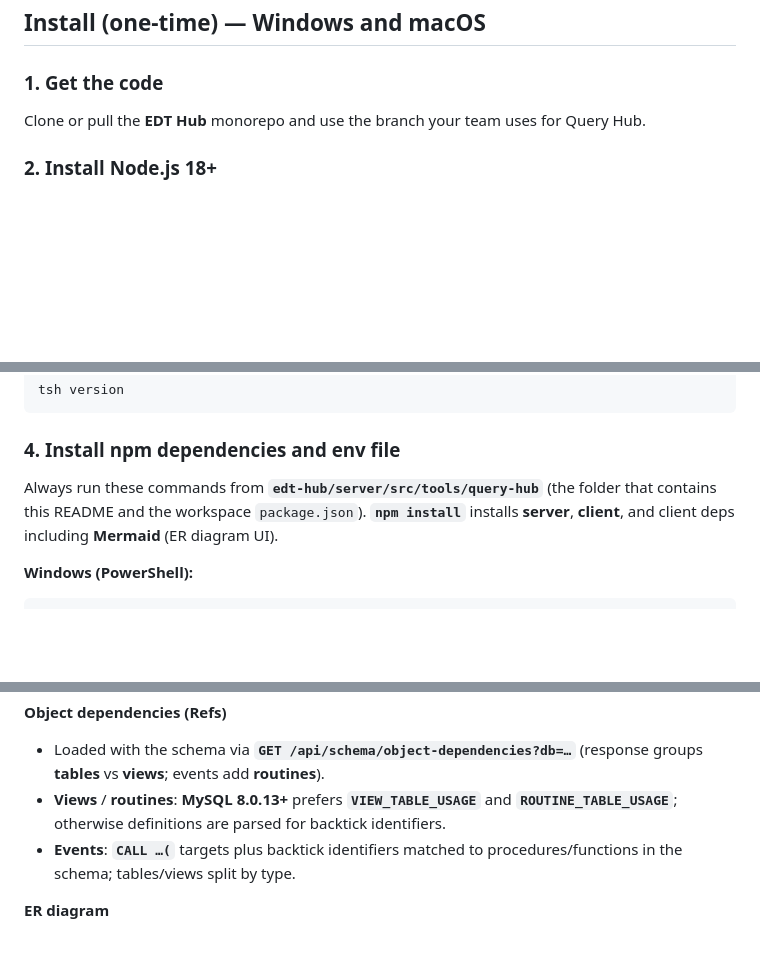
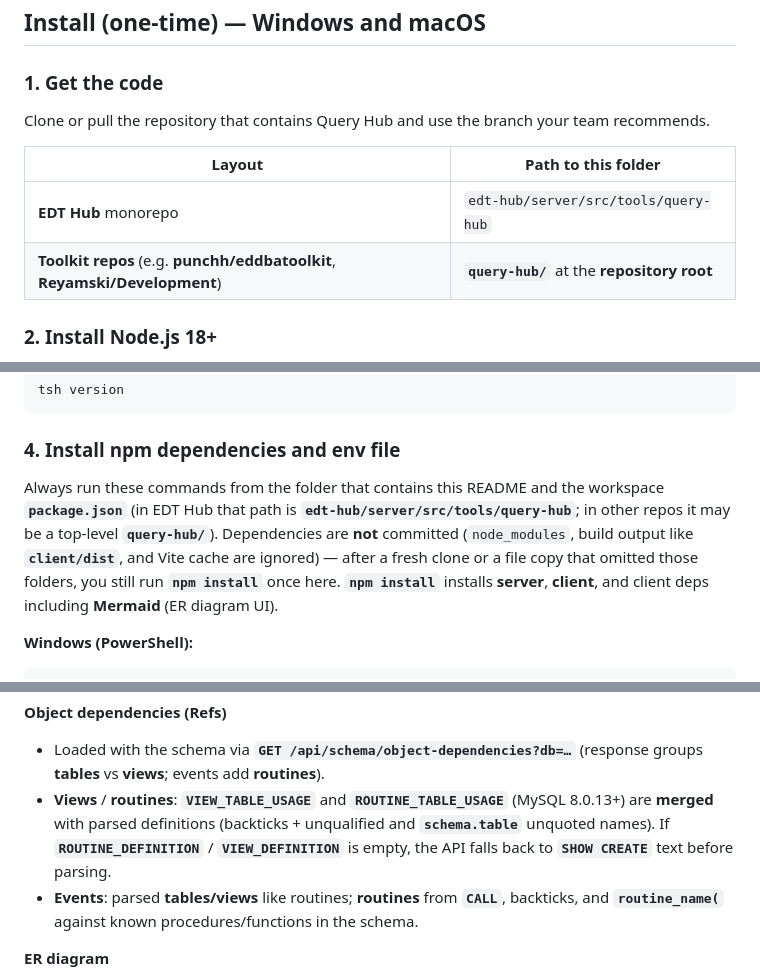
Before and after one commit to Reyamski/Development, a Markdown page: query-hub/README.md, 3 parts joined by grey strips. Rendered like a GitHub page; blank space fills up the shorter version.

Commit message:
docs(query-hub): README install paths for toolkit repos + deps/ref accuracy
- Standalone query-hub/ cd examples; table for EDT vs toolkit layout
- npm install note for copies without node_modules/dist
- Refs: qualified names, SHOW CREATE fallback, events parsing (docs only)

Made-with: Cursor

```diff
--- a/query-hub/README.md
+++ b/query-hub/README.md
@@ -89,7 +89,12 @@ sequenceDiagram
 
 ### 1. Get the code
 
-Clone or pull the **EDT Hub** monorepo and use the branch your team uses for Query Hub.
+Clone or pull the repository that contains Query Hub and use the branch your team recommends.
+
+| Layout | Path to this folder |
+|--------|---------------------|
+| **EDT Hub** monorepo | `edt-hub/server/src/tools/query-hub` |
+| **Toolkit repos** (e.g. **punchh/eddbatoolkit**, **Reyamski/Development**) | **`query-hub/`** at the **repository root** |
 
 ### 2. Install Node.js 18+
 
@@ -118,7 +123,7 @@ tsh version
 
 ### 4. Install npm dependencies and env file
 
-Always run these commands from **`edt-hub/server/src/tools/query-hub`** (the folder that contains this README and the workspace `package.json`). **`npm install`** installs **server**, **client**, and client deps including **Mermaid** (ER diagram UI).
+Always run these commands from the folder that contains this README and the workspace **`package.json`** (in EDT Hub that path is **`edt-hub/server/src/tools/query-hub`**; in other repos it may be a top-level **`query-hub/`**). Dependencies are **not** committed (`node_modules`, build output like **`client/dist`**, and Vite cache are ignored) — after a fresh clone or a file copy that omitted those folders, you still run **`npm install`** once here. **`npm install`** installs **server**, **client**, and client deps including **Mermaid** (ER diagram UI).
 
 **Windows (PowerShell):**
 
@@ -246,8 +251,8 @@ Opens a panel for the **currently selected database** (use the database dropdown
 **Object dependencies (Refs)**
 
 - Loaded with the schema via **`GET /api/schema/object-dependencies?db=…`** (response groups **tables** vs **views**; events add **routines**).
-- **Views** / **routines**: **MySQL 8.0.13+** prefers **`VIEW_TABLE_USAGE`** and **`ROUTINE_TABLE_USAGE`**; otherwise definitions are parsed for backtick identifiers.
-- **Events**: **`CALL …(`** targets plus backtick identifiers matched to procedures/functions in the schema; tables/views split by type.
+- **Views** / **routines**: **`VIEW_TABLE_USAGE`** and **`ROUTINE_TABLE_USAGE`** (MySQL 8.0.13+) are **merged** with parsed definitions (backticks + unqualified and **`schema.table`** unquoted names). If **`ROUTINE_DEFINITION`** / **`VIEW_DEFINITION`** is empty, the API falls back to **`SHOW CREATE`** text before parsing.
+- **Events**: parsed **tables/views** like routines; **routines** from **`CALL`**, backticks, and **`routine_name(`** against known procedures/functions in the schema.
 
 **ER diagram**
 
```
Also changed, not shown: other parts of query-hub/README.md (+3 -3 lines).
